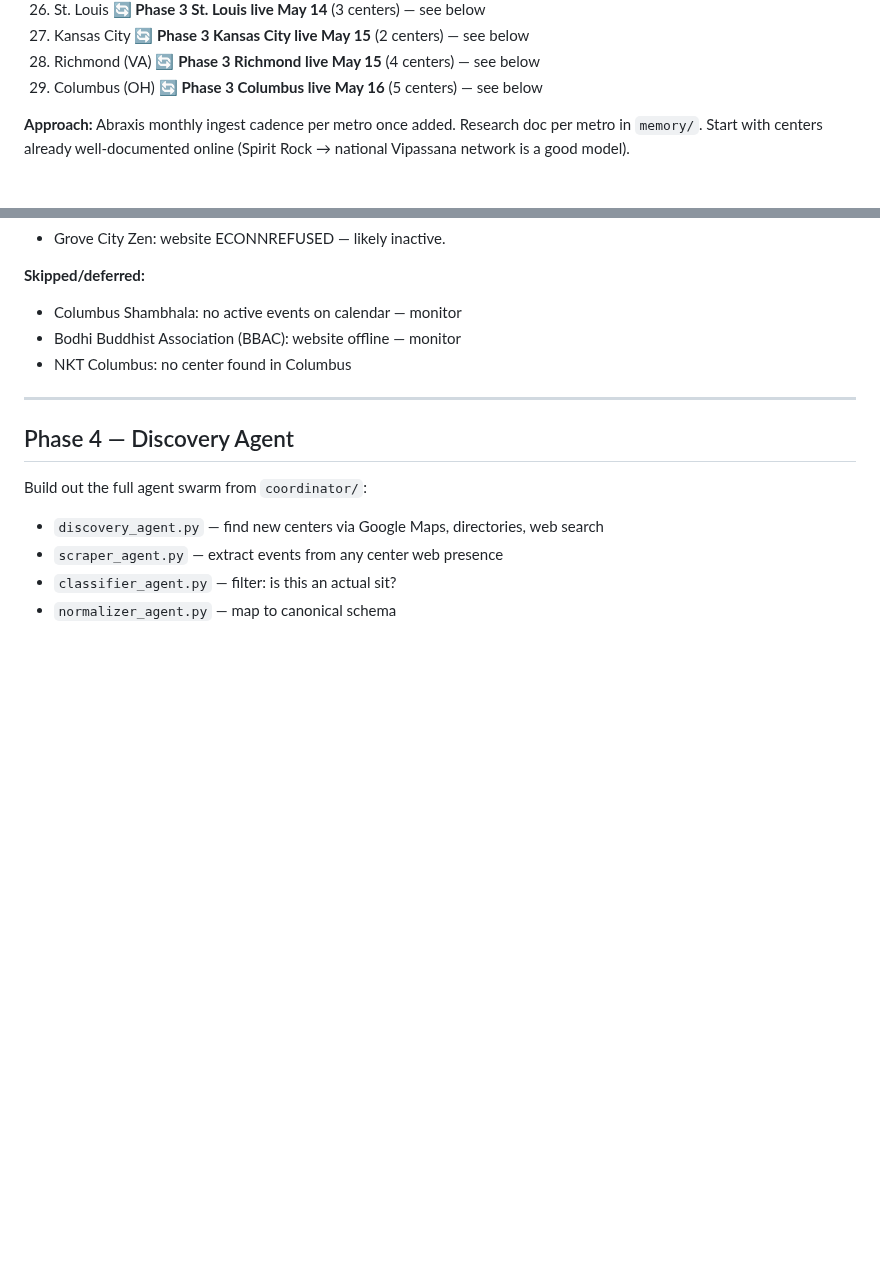
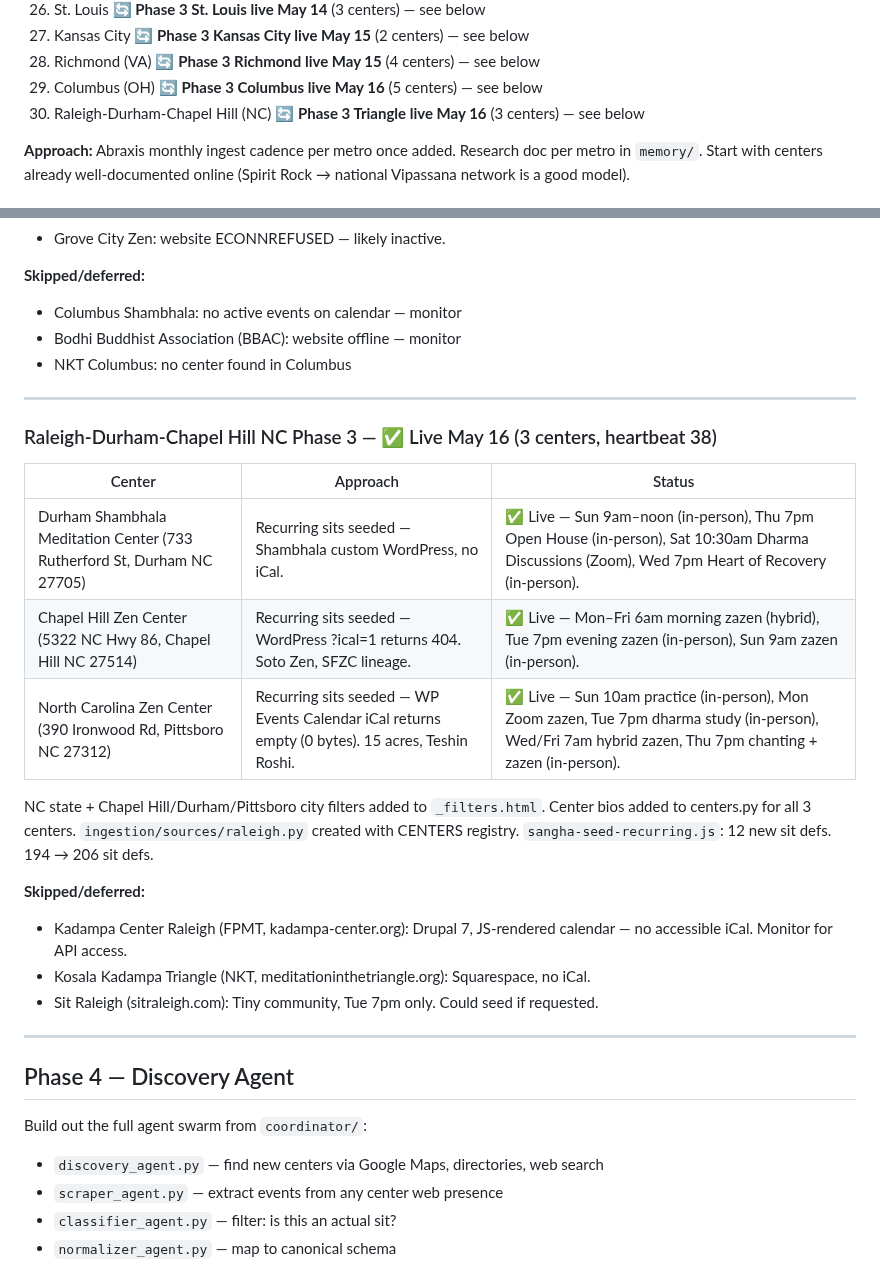
Before and after one commit to austinweisgrau/sanghacalendar, a Markdown page: ROADMAP.md, 2 parts joined by grey strips. Drawn GitHub-style; blank space fills up the shorter version.

Commit message:
docs: update ROADMAP for Raleigh-Durham Phase 3 (heartbeat 38)
Co-Authored-By: Claude Sonnet 4.6 <noreply@anthropic.com>

```diff
--- a/ROADMAP.md
+++ b/ROADMAP.md
@@ -147,6 +147,7 @@ Candidate metros (rough priority):
 27. Kansas City 🔄 **Phase 3 Kansas City live May 15** (2 centers) — see below
 28. Richmond (VA) 🔄 **Phase 3 Richmond live May 15** (4 centers) — see below
 29. Columbus (OH) 🔄 **Phase 3 Columbus live May 16** (5 centers) — see below
+30. Raleigh-Durham-Chapel Hill (NC) 🔄 **Phase 3 Triangle live May 16** (3 centers) — see below
 
 **Approach:** Abraxis monthly ingest cadence per metro once added. Research doc per metro in `memory/`. Start with centers already well-documented online (Spirit Rock → national Vipassana network is a good model).
 
@@ -938,6 +939,26 @@ Center bios added to centers.py for all 5 centers.
 
 ---
 
+### Raleigh-Durham-Chapel Hill NC Phase 3 — ✅ Live May 16 (3 centers, heartbeat 38)
+
+| Center | Approach | Status |
+|--------|----------|--------|
+| Durham Shambhala Meditation Center (733 Rutherford St, Durham NC 27705) | Recurring sits seeded — Shambhala custom WordPress, no iCal. | ✅ Live — Sun 9am–noon (in-person), Thu 7pm Open House (in-person), Sat 10:30am Dharma Discussions (Zoom), Wed 7pm Heart of Recovery (in-person). |
+| Chapel Hill Zen Center (5322 NC Hwy 86, Chapel Hill NC 27514) | Recurring sits seeded — WordPress ?ical=1 returns 404. Soto Zen, SFZC lineage. | ✅ Live — Mon–Fri 6am morning zazen (hybrid), Tue 7pm evening zazen (in-person), Sun 9am zazen (in-person). |
+| North Carolina Zen Center (390 Ironwood Rd, Pittsboro NC 27312) | Recurring sits seeded — WP Events Calendar iCal returns empty (0 bytes). 15 acres, Teshin Roshi. | ✅ Live — Sun 10am practice (in-person), Mon Zoom zazen, Tue 7pm dharma study (in-person), Wed/Fri 7am hybrid zazen, Thu 7pm chanting + zazen (in-person). |
+
+NC state + Chapel Hill/Durham/Pittsboro city filters added to `_filters.html`.
+Center bios added to centers.py for all 3 centers.
+`ingestion/sources/raleigh.py` created with CENTERS registry.
+`sangha-seed-recurring.js`: 12 new sit defs. 194 → 206 sit defs.
+
+**Skipped/deferred:**
+- Kadampa Center Raleigh (FPMT, kadampa-center.org): Drupal 7, JS-rendered calendar — no accessible iCal. Monitor for API access.
+- Kosala Kadampa Triangle (NKT, meditationinthetriangle.org): Squarespace, no iCal.
+- Sit Raleigh (sitraleigh.com): Tiny community, Tue 7pm only. Could seed if requested.
+
+---
+
 ## Phase 4 — Discovery Agent
 
 Build out the full agent swarm from `coordinator/`:
```
